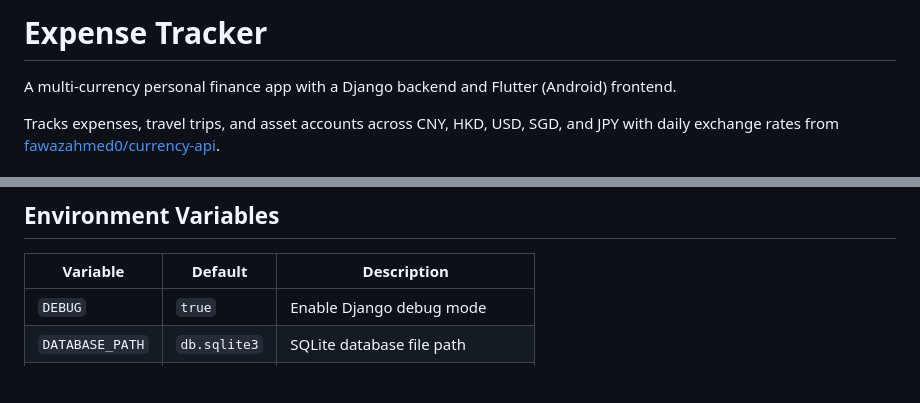
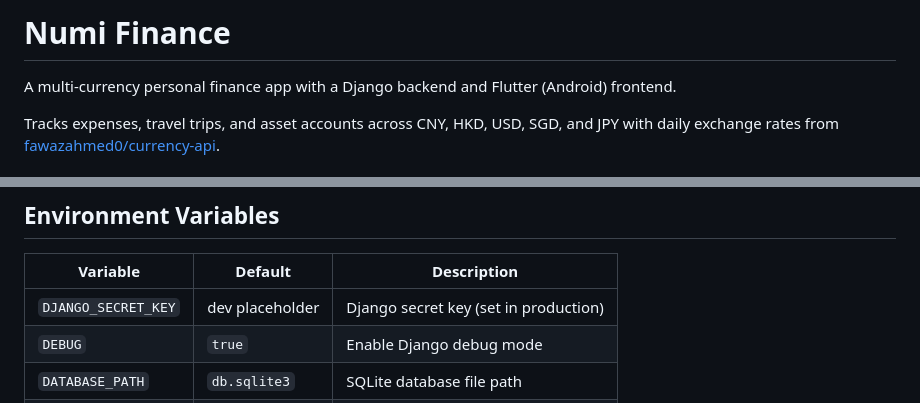
Before and after one commit to Steaunk/numi-finance, a Markdown page: README.md, 2 parts joined by grey strips. Drawn GitHub-style; blank space fills up the shorter version.

Commit message:
Update README: rename to Numi Finance, add DJANGO_SECRET_KEY env var
Co-Authored-By: Claude Opus 4.6 <noreply@anthropic.com>

```diff
--- a/README.md
+++ b/README.md
@@ -1,4 +1,4 @@
-# Expense Tracker
+# Numi Finance
 
 A multi-currency personal finance app with a Django backend and Flutter (Android) frontend.
 
@@ -93,6 +93,7 @@ flutter build apk --release
 
 | Variable | Default | Description |
 |----------|---------|-------------|
+| `DJANGO_SECRET_KEY` | dev placeholder | Django secret key (set in production) |
 | `DEBUG` | `true` | Enable Django debug mode |
 | `DATABASE_PATH` | `db.sqlite3` | SQLite database file path |
 | `ALLOWED_HOSTS` | `*` | Comma-separated allowed hosts |
```
